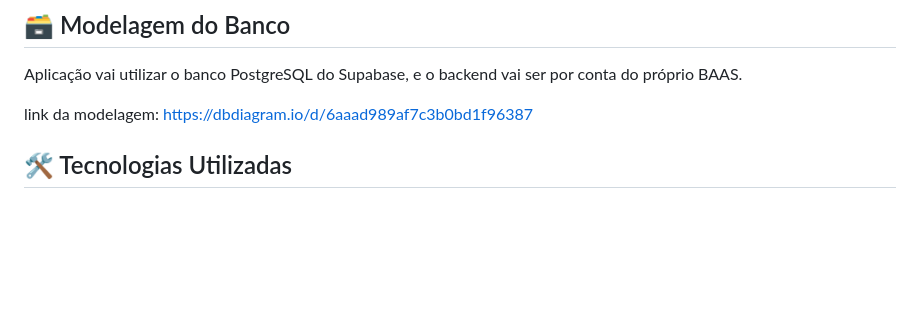
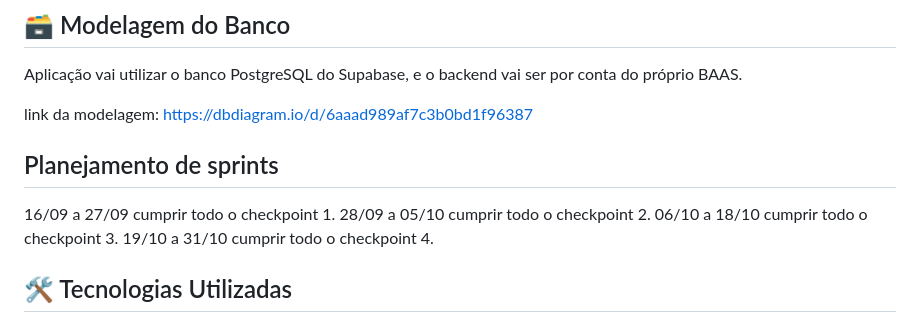
Before and after one commit to migueleduh/myGoals, a Markdown page: README.md, the part around the change. GitHub-like rendering; blank space fills up the shorter version.

```diff
--- a/README.md
+++ b/README.md
@@ -60,6 +60,14 @@ Aplicação vai utilizar o banco PostgreSQL do Supabase, e o backend vai ser por
 link da modelagem: https://dbdiagram.io/d/6aaad989af7c3b0bd1f96387
 
 
+## Planejamento de sprints
+16/09 a 27/09 cumprir todo o checkpoint 1.
+28/09 a 05/10 cumprir todo o checkpoint 2.
+06/10 a 18/10 cumprir todo o checkpoint 3.
+19/10 a 31/10 cumprir todo o checkpoint 4.
+
+
+
 
 ## 🛠️ Tecnologias Utilizadas
 
```
